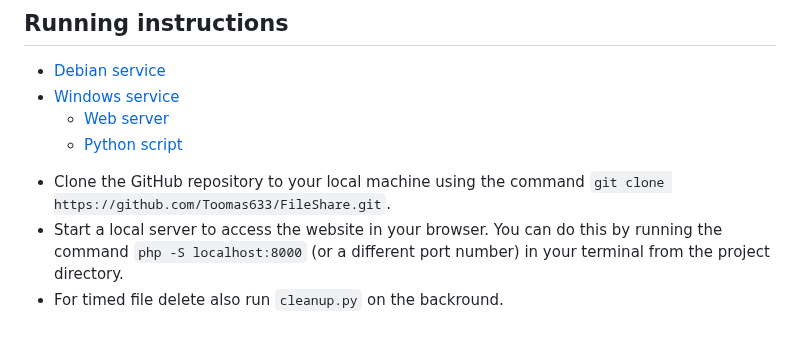
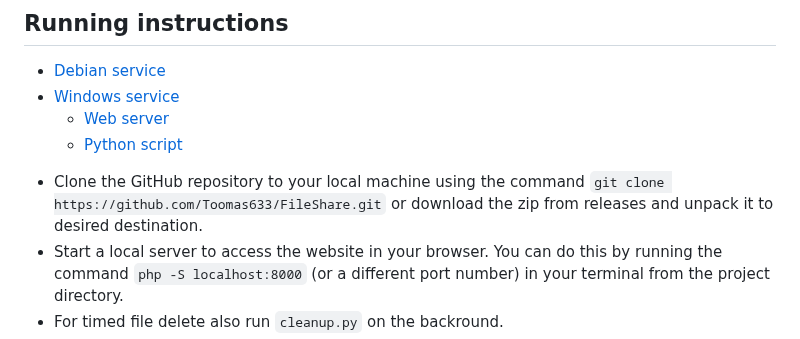
Before and after one commit to Toomas633/FileShare, a Markdown page: README.md, the part around one of its changes. Rendered like a GitHub page.

```diff
--- a/README.md
+++ b/README.md
@@ -43,7 +44,7 @@ Demo here: placeholder.link
   - [Web server](#web-server)
   - [Python script](#python-script)
 
-* Clone the GitHub repository to your local machine using the command `git clone https://github.com/Toomas633/FileShare.git`.
+* Clone the GitHub repository to your local machine using the command `git clone https://github.com/Toomas633/FileShare.git` or download the zip from releases and unpack it to desired destination.
 * Start a local server to access the website in your browser. You can do this by running the command `php -S localhost:8000` (or a different port number) in your terminal from the project directory.
 * For timed file delete also run `cleanup.py` on the backround.
 * Access the website in your browser. Once the server is running, you can access the website by navigating to [http://localhost:8000](http://localhost:8000) (or the appropriate URL) in your web browser.
```
Also changed, not shown: other parts of README.md (+1 -0 lines).
